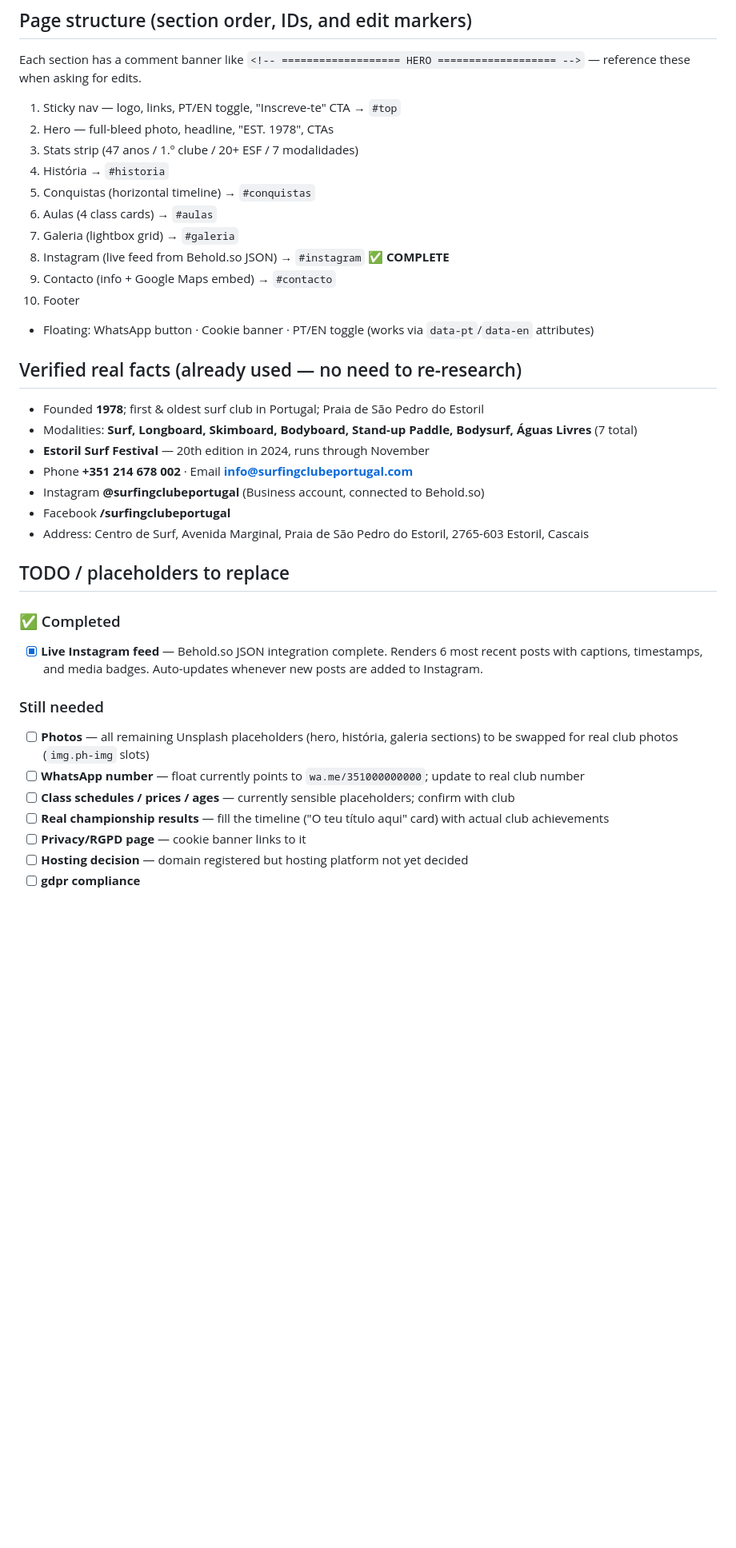
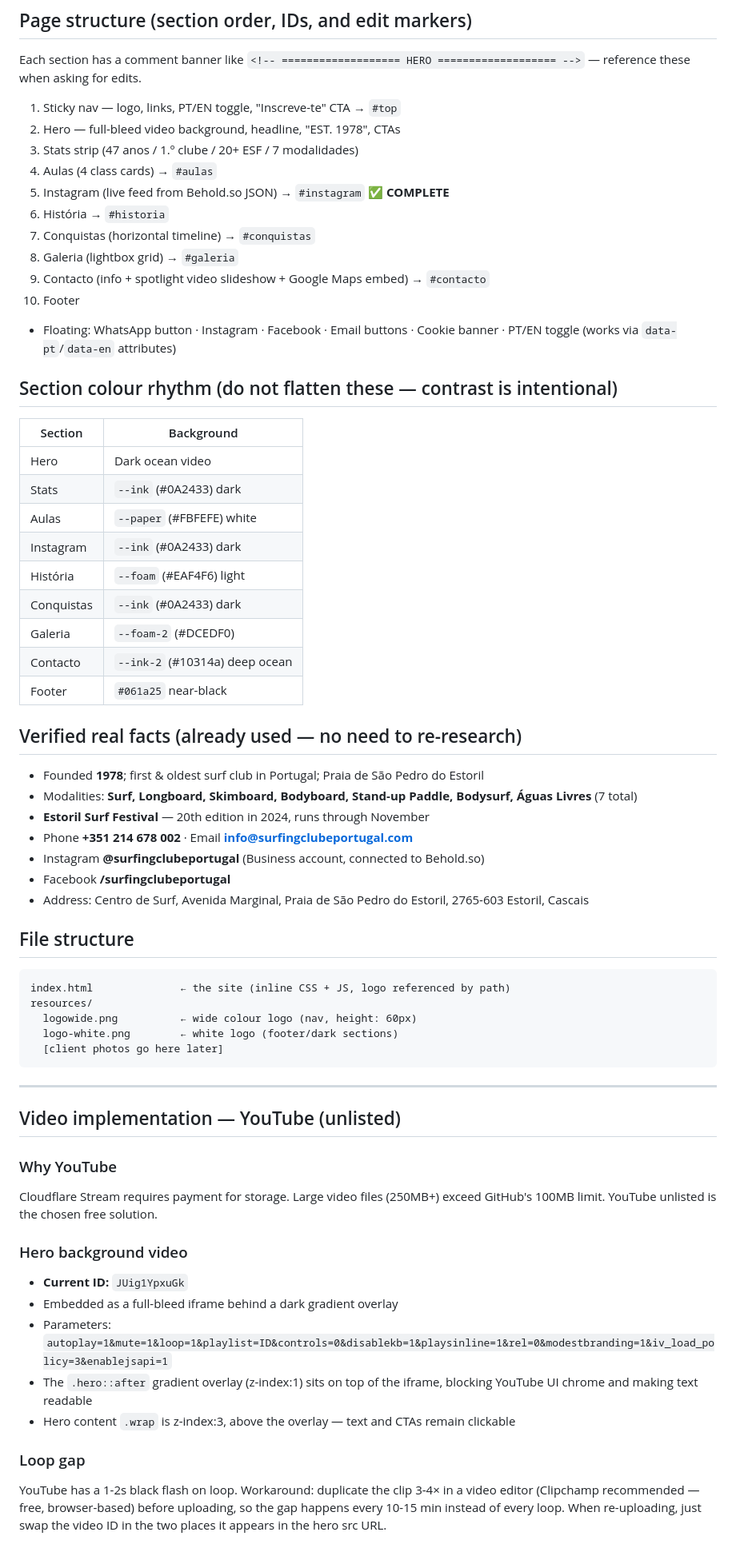
Before and after one commit to afonsoreyna/scpweb, a Markdown page: Readme.md, the part around one of its changes. Shown at 80% size. Rendered like a GitHub page; blank space fills up the shorter version.

````diff
--- a/Readme.md
+++ b/Readme.md
@@ -19,17 +19,30 @@ A simple, compelling one-page site for **Surfing Clube de Portugal**, a non-prof
 
 ## Page structure (section order, IDs, and edit markers)
 Each section has a comment banner like `<!-- =================== HERO =================== -->` — reference these when asking for edits.
-1. Sticky nav — logo, links, PT/EN toggle, "Inscreve-te" CTA  → `#top`
-2. Hero — full-bleed photo, headline, "EST. 1978", CTAs
+1. Sticky nav — logo, links, PT/EN toggle, "Inscreve-te" CTA → `#top`
+2. Hero — full-bleed video background, headline, "EST. 1978", CTAs
 3. Stats strip (47 anos / 1.º clube / 20+ ESF / 7 modalidades)
-4. História → `#historia`
-5. Conquistas (horizontal timeline) → `#conquistas`
-6. Aulas (4 class cards) → `#aulas`
-7. Galeria (lightbox grid) → `#galeria`
-8. Instagram (live feed from Behold.so JSON) → `#instagram` ✅ **COMPLETE**
-9. Contacto (info + Google Maps embed) → `#contacto`
+4. Aulas (4 class cards) → `#aulas`
+5. Instagram (live feed from Behold.so JSON) → `#instagram` ✅ **COMPLETE**
+6. História → `#historia`
+7. Conquistas (horizontal timeline) → `#conquistas`
+8. Galeria (lightbox grid) → `#galeria`
+9. Contacto (info + spotlight video slideshow + Google Maps embed) → `#contacto`
 10. Footer
-- Floating: WhatsApp button · Cookie banner · PT/EN toggle (works via `data-pt`/`data-en` attributes)
+- Floating: WhatsApp button · Instagram · Facebook · Email buttons · Cookie banner · PT/EN toggle (works via `data-pt`/`data-en` attributes)
+
+## Section colour rhythm (do not flatten these — contrast is intentional)
+| Section | Background |
+|---|---|
+| Hero | Dark ocean video |
+| Stats | `--ink` (#0A2433) dark |
+| Aulas | `--paper` (#FBFEFE) white |
+| Instagram | `--ink` (#0A2433) dark |
+| História | `--foam` (#EAF4F6) light |
+| Conquistas | `--ink` (#0A2433) dark |
+| Galeria | `--foam-2` (#DCEDF0) |
+| Contacto | `--ink-2` (#10314a) deep ocean |
+| Footer | `#061a25` near-black |
 
 ## Verified real facts (already used — no need to re-research)
 - Founded **1978**; first & oldest surf club in Portugal; Praia de São Pedro do Estoril
@@ -40,16 +53,29 @@ Each section has a comment banner like `<!-- =================== HERO ==========
 - Facebook **/surfingclubeportugal**
 - Address: Centro de Surf, Avenida Marginal, Praia de São Pedro do Estoril, 2765-603 Estoril, Cascais
 
-## TODO / placeholders to replace
+## File structure
+```
+index.html              ← the site (inline CSS + JS, logo referenced by path)
+resources/
+  logowide.png          ← wide colour logo (nav, height: 60px)
+  logo-white.png        ← white logo (footer/dark sections)
+  [client photos go here later]
+```
 
-### ✅ Completed
-- [x] **Live Instagram feed** — Behold.so JSON integration complete. Renders 6 most recent posts with captions, timestamps, and media badges. Auto-updates whenever new posts are added to Instagram.
+---
 
-### Still needed
-- [ ] **Photos** — all remaining Unsplash placeholders (hero, história, galeria sections) to be swapped for real club photos (`img.ph-img` slots)
-- [ ] **WhatsApp number** — float currently points to `wa.me/351000000000`; update to real club number
-- [ ] **Class schedules / prices / ages** — currently sensible placeholders; confirm with club
-- [ ] **Real championship results** — fill the timeline ("O teu título aqui" card) with actual club achievements
-- [ ] **Privacy/RGPD page** — cookie banner links to it
-- [ ] **Hosting decision** — domain registered but hosting platform not yet decided
-- [ ] **gdpr compliance**
+## Video implementation — YouTube (unlisted)
+
+### Why YouTube
+Cloudflare Stream requires payment for storage. Large video files (250MB+) exceed GitHub's 100MB limit. YouTube unlisted is the chosen free solution.
+
+### Hero background video
+- **Current ID:** `JUig1YpxuGk`
+- Embedded as a full-bleed iframe behind a dark gradient overlay
+- Parameters: `autoplay=1&mute=1&loop=1&playlist=ID&controls=0&disablekb=1&playsinline=1&rel=0&modestbranding=1&iv_load_policy=3&enablejsapi=1`
+- The `.hero::after` gradient overlay (z-index:1) sits on top of the iframe, blocking YouTube UI chrome and making text readable
+- Hero content `.wrap` is z-index:3, above the overlay — text and CTAs remain clickable
+
+### Loop gap
+YouTube has a 1-2s black flash on loop. Workaround: duplicate the clip 3-4× in a video editor (Clipchamp recommended — free, browser-based) before uploading, so the gap happens every 10-15 min instead of every loop. When re-uploading, just swap the video ID in the two places it appears in the hero src URL.
+
````
Also changed, not shown: other parts of Readme.md (+45 -13 lines).
